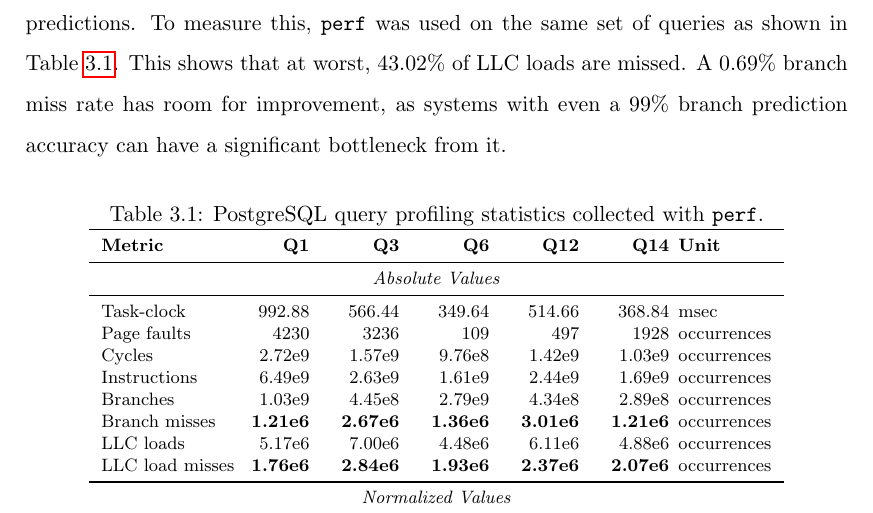
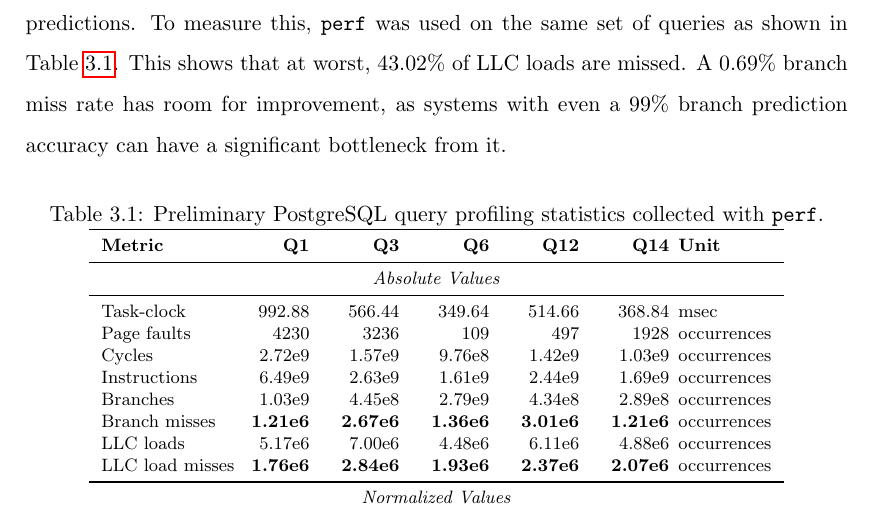
Before and after one commit to zyros-dev/pgx-lower-report, a LaTeX thesis (report/pgx-lower-thesis.tex, which reads report/02_mainmatter/03_related_work.tex): part of page 26 of 56, cut so that both start at the same text. Compiled offline with pdfLaTeX.

```diff
--- a/report/02_mainmatter/03_related_work.tex
+++ b/report/02_mainmatter/03_related_work.tex
@@ -339,12 +339,13 @@
 at worst, 43.02\% of LLC loads are missed. A 0.69\% branch miss rate has room for
 improvement, as systems with even a 99\% branch prediction accuracy can
 have a significant bottleneck from it.
-% TODO what is an llc load
+% TODO what is an llc load, also TODO I need to go read about the context
+% of this table; why did I only test q1, 3, 6, and 12?
 
 \begin{table}[H]
 	\centering
 	\footnotesize
-	\caption{PostgreSQL query profiling statistics collected with \texttt{perf}.}
+	\caption{Preliminary PostgreSQL query profiling statistics collected with \texttt{perf}.}
 	\label{tbl:prof-psql}
 	\begin{tabular}{l@{\hspace{0.5em}}rrrrr@{\hspace{0.5em}}l}
 		\toprule
```
Also changed, not shown: report/figures/box_plots.pdf, report/figures/diff_plots.pdf, report/figures/memory_diffs.pdf (added), report/figures/memory_plots.pdf, report/pgx-lower-thesis.pdf.
